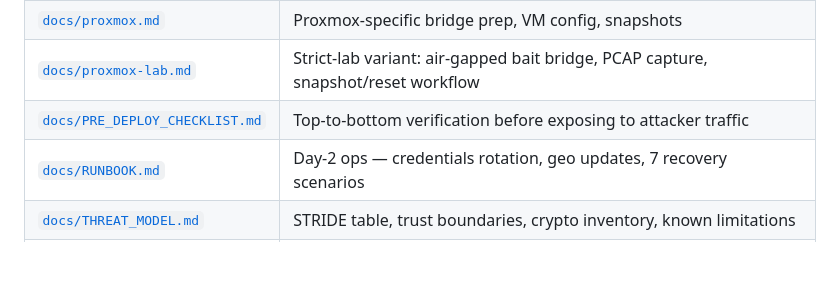
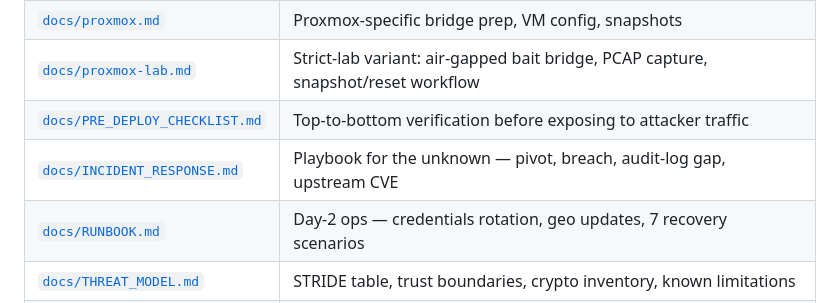
Before and after one commit to retr0verride/Anglerfish-AI, a Markdown page: README.md, the part around the change. GitHub-like rendering; blank space fills up the shorter version.

```diff
--- a/README.md
+++ b/README.md
@@ -126,6 +126,7 @@ Every shipped Python module is gated on `ruff`, `mypy --strict`, and
 | [`docs/proxmox.md`](docs/proxmox.md)             | Proxmox-specific bridge prep, VM config, snapshots                     |
 | [`docs/proxmox-lab.md`](docs/proxmox-lab.md)     | Strict-lab variant: air-gapped bait bridge, PCAP capture, snapshot/reset workflow |
 | [`docs/PRE_DEPLOY_CHECKLIST.md`](docs/PRE_DEPLOY_CHECKLIST.md) | Top-to-bottom verification before exposing to attacker traffic         |
+| [`docs/INCIDENT_RESPONSE.md`](docs/INCIDENT_RESPONSE.md) | Playbook for the unknown — pivot, breach, audit-log gap, upstream CVE  |
 | [`docs/RUNBOOK.md`](docs/RUNBOOK.md)             | Day-2 ops — credentials rotation, geo updates, 7 recovery scenarios    |
 | [`docs/THREAT_MODEL.md`](docs/THREAT_MODEL.md)   | STRIDE table, trust boundaries, crypto inventory, known limitations    |
 | [`SECURITY.md`](SECURITY.md)                     | Vulnerability disclosure policy, supported versions, scope             |
```
Also changed, not shown: docs/INCIDENT_RESPONSE.md (added, +429 -0 lines).
